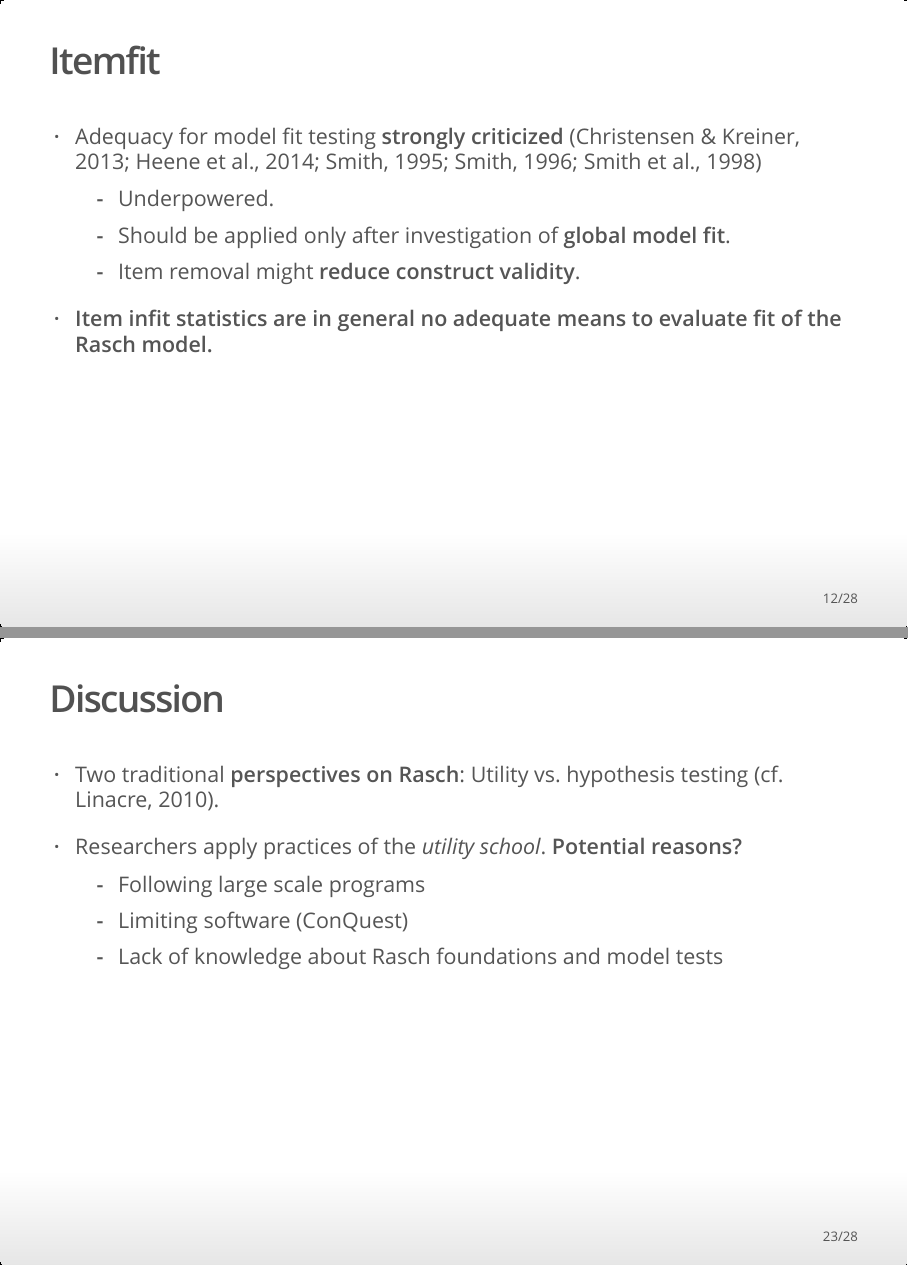
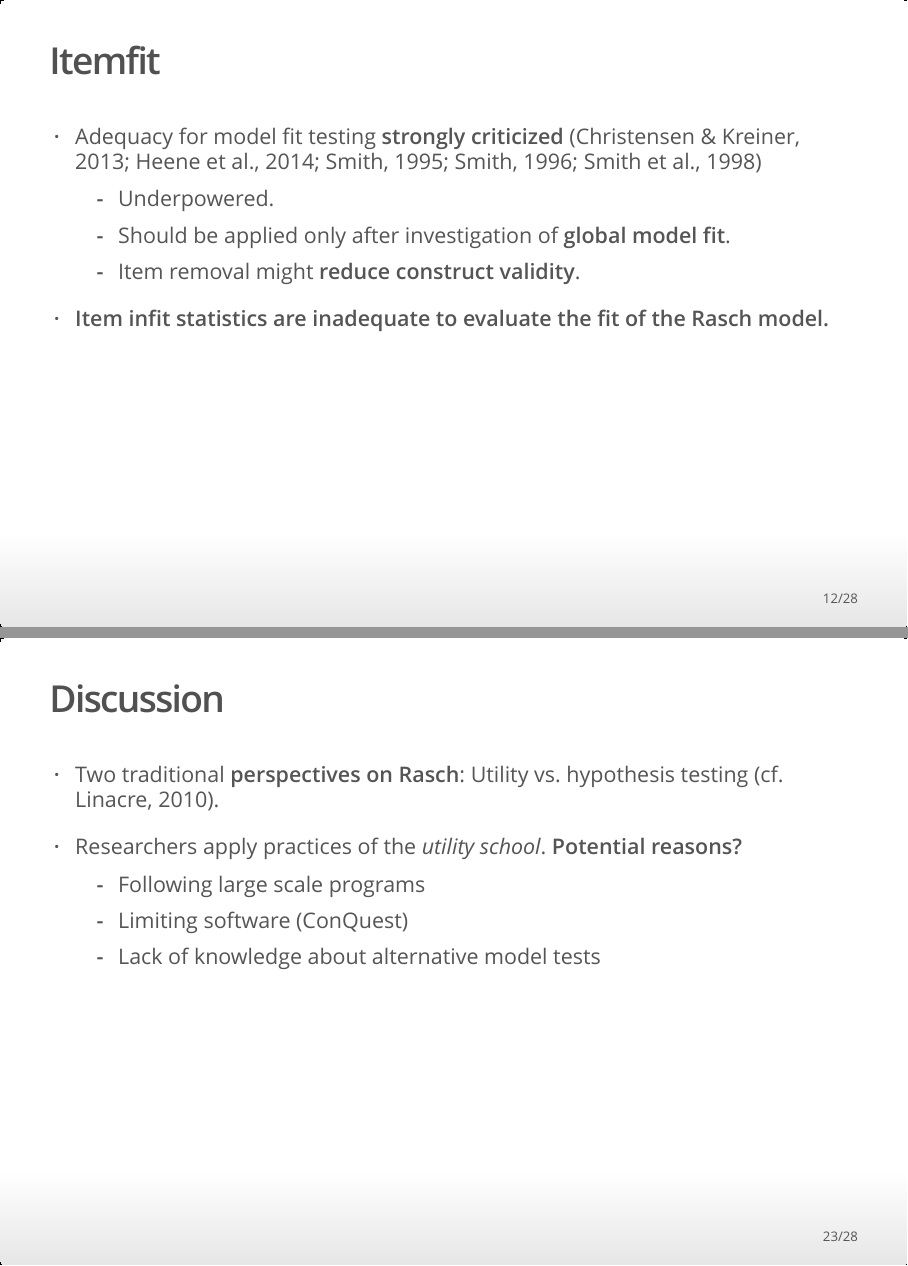
Before and after one commit to dostodabsi/simrasch, an R Markdown document (inst/doc/talk.Rmd): pages 12 and 23 of 28, joined at a grey line. The pictures show the output file inst/doc/talk.html that the author committed with the source, opened offline.

Commit message:
small update

```diff
--- a/inst/doc/talk.Rmd
+++ b/inst/doc/talk.Rmd
@@ -227,7 +227,7 @@ $$
     * Item removal might **reduce construct validity**.
 
 
-> - **Item infit statistics are in general no adequate means to evaluate fit of the Rasch model.**
+> - **Item infit statistics are inadequate to evaluate the fit of the Rasch model.**
 
 ## Itemfit: Simulations
 <div class="notes">
@@ -359,7 +359,7 @@ $$
 > - Researchers apply practices of the *utility school*. **Potential reasons?**
     * Following large scale programs
     * Limiting software (ConQuest)
-    * Lack of knowledge about Rasch foundations and model tests
+    * Lack of knowledge about alternative model tests
 
 ## Suggestions
 <div class="notes">
```
Also changed, not shown: vignettes/talk.Rmd (+2 -2 lines), inst/doc/simulations.html, inst/doc/talk.html.
